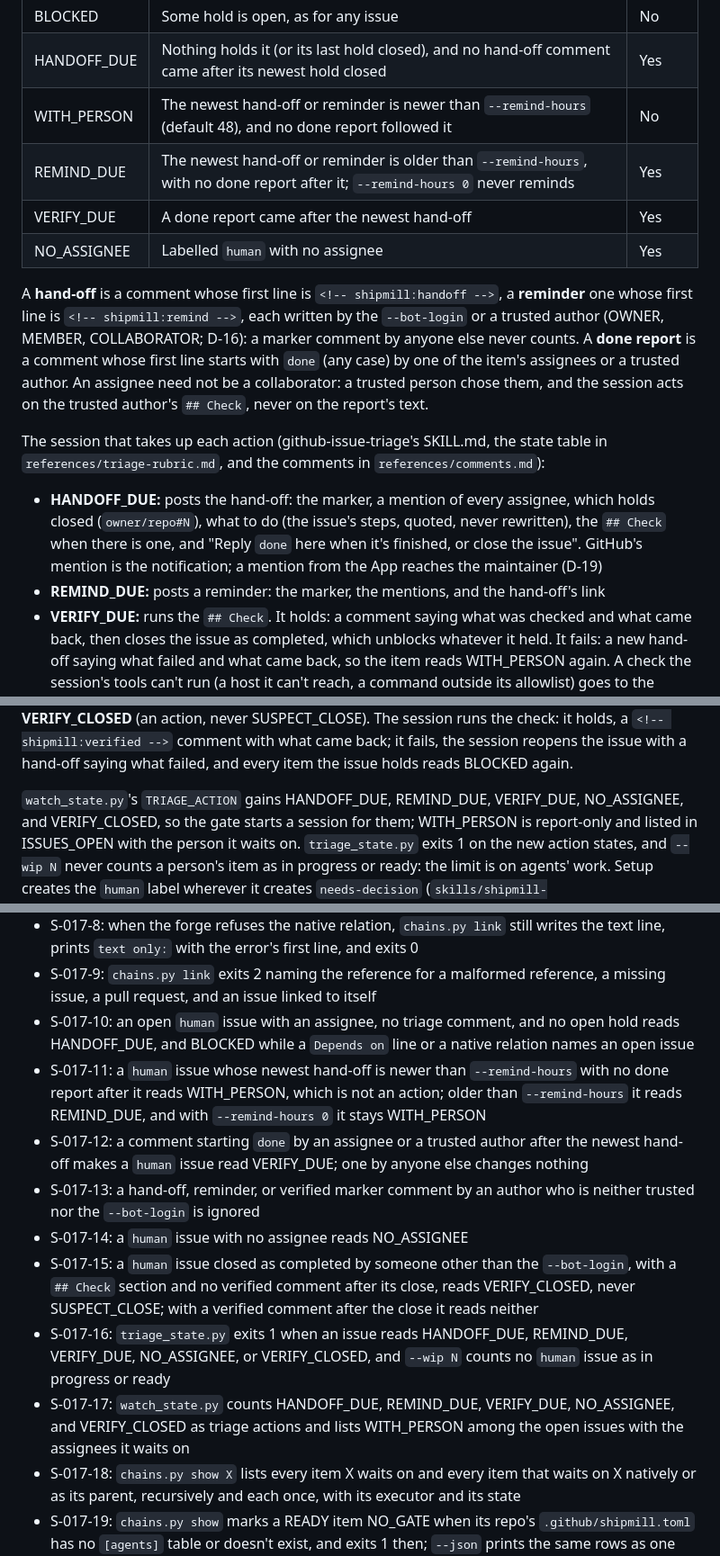
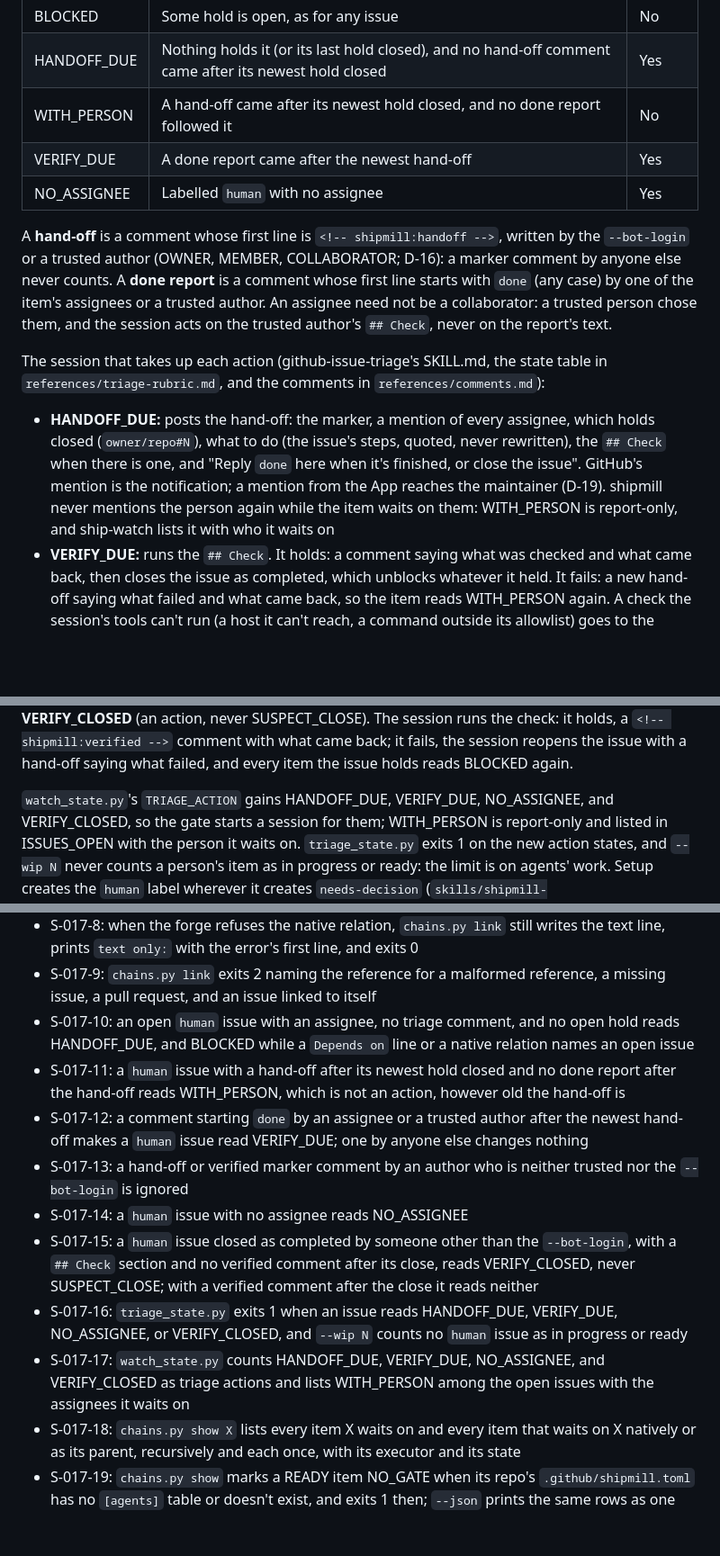
Before and after one commit to romamo/release-lanes, a Markdown page: docs/specs/017-work-chains.md, 3 parts joined by grey strips. Shown at 90% size. Drawn GitHub-style; blank space fills up the shorter version.

Commit message:
Spec 017: one hand-off mention, no reminders
Co-Authored-By: Claude Opus 5.5 <noreply@anthropic.com>

```diff
--- a/docs/specs/017-work-chains.md
+++ b/docs/specs/017-work-chains.md
@@ -95,13 +95,11 @@ has one, is how its result is checked: a command or a URL with what it must retu
 |---|---|---|
 | BLOCKED | Some hold is open, as for any issue | No |
 | HANDOFF_DUE | Nothing holds it (or its last hold closed), and no hand-off comment came after its newest hold closed | Yes |
-| WITH_PERSON | The newest hand-off or reminder is newer than `--remind-hours` (default 48), and no done report followed it | No |
-| REMIND_DUE | The newest hand-off or reminder is older than `--remind-hours`, with no done report after it; `--remind-hours 0` never reminds | Yes |
+| WITH_PERSON | A hand-off came after its newest hold closed, and no done report followed it | No |
 | VERIFY_DUE | A done report came after the newest hand-off | Yes |
 | NO_ASSIGNEE | Labelled `human` with no assignee | Yes |
 
-A **hand-off** is a comment whose first line is `<!-- shipmill:handoff -->`, a **reminder**
-one whose first line is `<!-- shipmill:remind -->`, each written by the `--bot-login` or a
+A **hand-off** is a comment whose first line is `<!-- shipmill:handoff -->`, written by the `--bot-login` or a
 trusted author (OWNER, MEMBER, COLLABORATOR; D-16): a marker comment by anyone else never
 counts. A **done report** is a comment whose first line starts with `done` (any case) by
 one of the item's assignees or a trusted author. An assignee need not be a collaborator:
@@ -115,8 +113,8 @@ The session that takes up each action (github-issue-triage's SKILL.md, the state
   holds closed (`owner/repo#N`), what to do (the issue's steps, quoted, never rewritten),
   the `## Check` when there is one, and "Reply `done` here when it's finished, or close
   the issue". GitHub's mention is the notification; a mention from the App reaches the
-  maintainer (D-19)
-- **REMIND_DUE:** posts a reminder: the marker, the mentions, and the hand-off's link
+  maintainer (D-19). shipmill never mentions the person again while the item waits on
+  them: WITH_PERSON is report-only, and ship-watch lists it with who it waits on
 - **VERIFY_DUE:** runs the `## Check`. It holds: a comment saying what was checked and what
   came back, then closes the issue as completed, which unblocks whatever it held. It fails:
   a new hand-off saying what failed and what came back, so the item reads WITH_PERSON again.
@@ -135,7 +133,7 @@ the check: it holds, a `<!-- shipmill:verified -->` comment with what came back;
 the session reopens the issue with a hand-off saying what failed, and every item the issue
 holds reads BLOCKED again.
 
-`watch_state.py`'s `TRIAGE_ACTION` gains HANDOFF_DUE, REMIND_DUE, VERIFY_DUE, NO_ASSIGNEE,
+`watch_state.py`'s `TRIAGE_ACTION` gains HANDOFF_DUE, VERIFY_DUE, NO_ASSIGNEE,
 and VERIFY_CLOSED, so the gate starts a session for them; WITH_PERSON is report-only and
 listed in ISSUES_OPEN with the person it waits on. `triage_state.py` exits 1 on the new
 action states, and `--wip N` never counts a person's item as in progress or ready: the
@@ -190,13 +188,13 @@ an action row, CHAIN_NO_GATE, naming the item and the repo.
 - S-017-8: when the forge refuses the native relation, `chains.py link` still writes the text line, prints `text only:` with the error's first line, and exits 0
 - S-017-9: `chains.py link` exits 2 naming the reference for a malformed reference, a missing issue, a pull request, and an issue linked to itself
 - S-017-10: an open `human` issue with an assignee, no triage comment, and no open hold reads HANDOFF_DUE, and BLOCKED while a `Depends on` line or a native relation names an open issue
-- S-017-11: a `human` issue whose newest hand-off is newer than `--remind-hours` with no done report after it reads WITH_PERSON, which is not an action; older than `--remind-hours` it reads REMIND_DUE, and with `--remind-hours 0` it stays WITH_PERSON
+- S-017-11: a `human` issue with a hand-off after its newest hold closed and no done report after the hand-off reads WITH_PERSON, which is not an action, however old the hand-off is
 - S-017-12: a comment starting `done` by an assignee or a trusted author after the newest hand-off makes a `human` issue read VERIFY_DUE; one by anyone else changes nothing
-- S-017-13: a hand-off, reminder, or verified marker comment by an author who is neither trusted nor the `--bot-login` is ignored
+- S-017-13: a hand-off or verified marker comment by an author who is neither trusted nor the `--bot-login` is ignored
 - S-017-14: a `human` issue with no assignee reads NO_ASSIGNEE
 - S-017-15: a `human` issue closed as completed by someone other than the `--bot-login`, with a `## Check` section and no verified comment after its close, reads VERIFY_CLOSED, never SUSPECT_CLOSE; with a verified comment after the close it reads neither
-- S-017-16: `triage_state.py` exits 1 when an issue reads HANDOFF_DUE, REMIND_DUE, VERIFY_DUE, NO_ASSIGNEE, or VERIFY_CLOSED, and `--wip N` counts no `human` issue as in progress or ready
-- S-017-17: `watch_state.py` counts HANDOFF_DUE, REMIND_DUE, VERIFY_DUE, NO_ASSIGNEE, and VERIFY_CLOSED as triage actions and lists WITH_PERSON among the open issues with the assignees it waits on
+- S-017-16: `triage_state.py` exits 1 when an issue reads HANDOFF_DUE, VERIFY_DUE, NO_ASSIGNEE, or VERIFY_CLOSED, and `--wip N` counts no `human` issue as in progress or ready
+- S-017-17: `watch_state.py` counts HANDOFF_DUE, VERIFY_DUE, NO_ASSIGNEE, and VERIFY_CLOSED as triage actions and lists WITH_PERSON among the open issues with the assignees it waits on
 - S-017-18: `chains.py show X` lists every item X waits on and every item that waits on X natively or as its parent, recursively and each once, with its executor and its state
 - S-017-19: `chains.py show` marks a READY item NO_GATE when its repo's `.github/shipmill.toml` has no `[agents]` table or doesn't exist, and exits 1 then; `--json` prints the same rows as one JSON object
 - S-017-20: github-ship-watch reports a CHAIN_NO_GATE action row naming the item and its repo for a NO_GATE item in a chain one of its repo's open items belongs to
```
Also changed, not shown: other parts of docs/specs/017-work-chains.md (+1 -0 lines).
